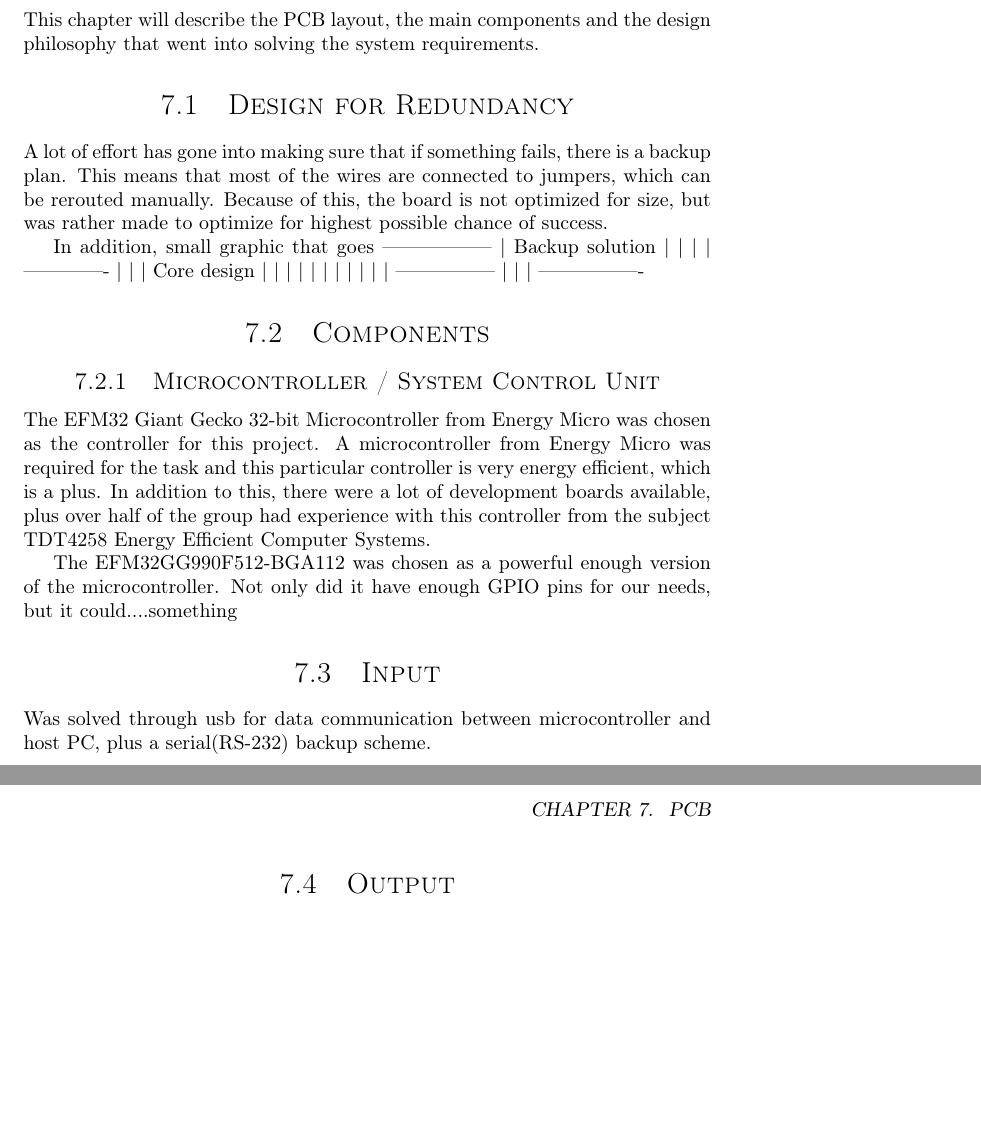
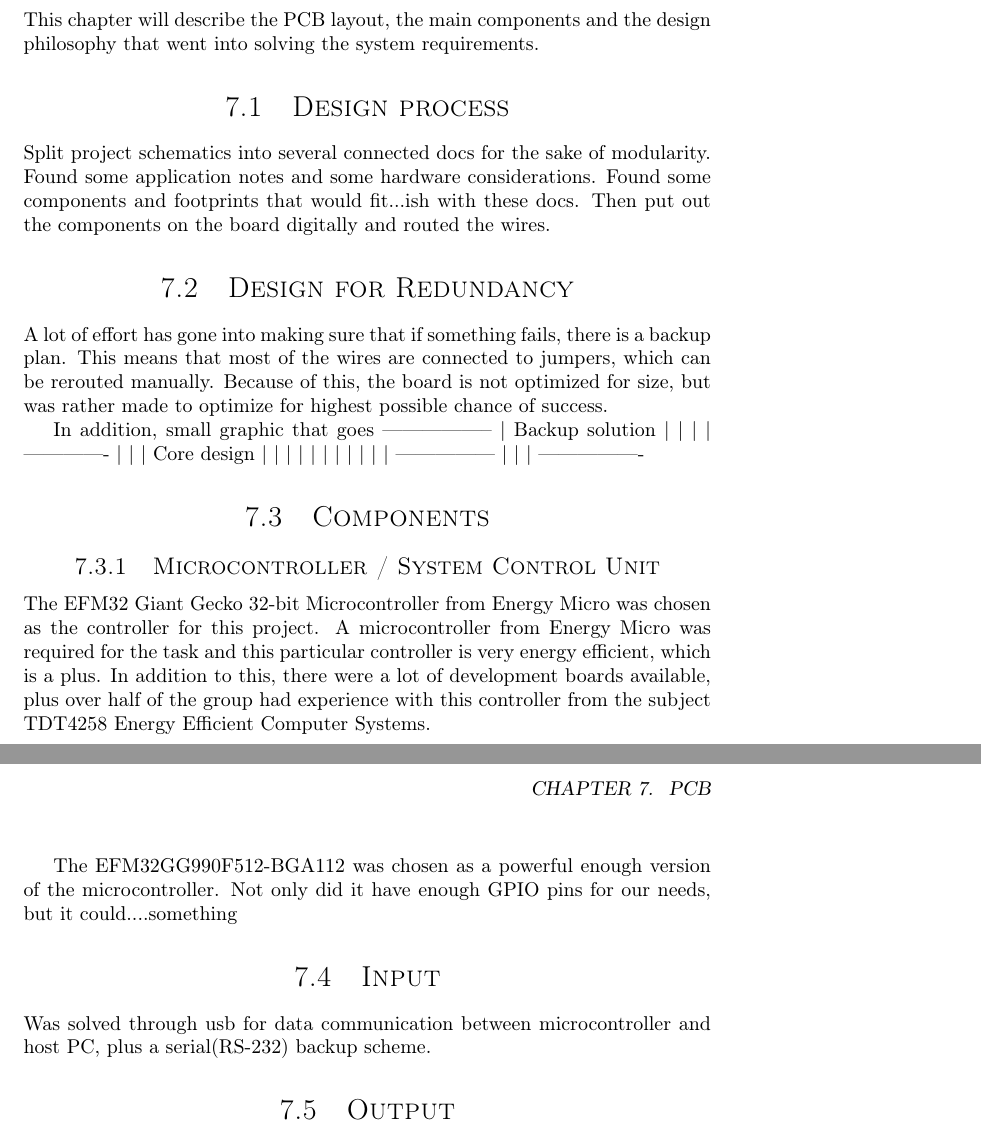
Before and after one commit to dmpro2014/report, a LaTeX thesis (report/report.tex, which reads report/pcb/pcb.tex): two parts of pages 16 and 17 of 25, joined at a grey line, cut so that both start at the same text, the shorter picture padded with empty space. Compiled offline with pdfLaTeX.

Commit message:
Write brief section about the design process
Yaman talked about the design process.
Therefore I added it.

```diff
--- a/report/pcb/pcb.tex
+++ b/report/pcb/pcb.tex
@@ -3,6 +3,10 @@
 
 This chapter will describe the PCB layout, the main components and the design philosophy that went into solving the system requirements.
 %\section{Layout Overview}
+
+\section{Design process}
+Split project schematics into several connected docs for the sake of modularity. Found some application notes and some hardware considerations. Found some components and footprints that would fit...ish with these docs. Then put out the components on the board digitally and routed the wires.
+
 
 \section{Design for Redundancy}
 
```
